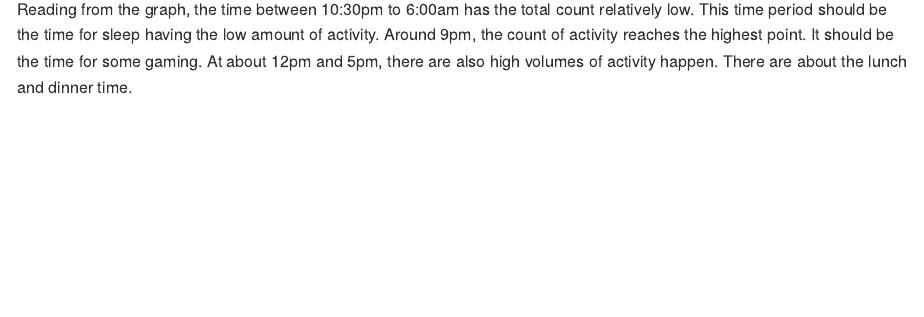
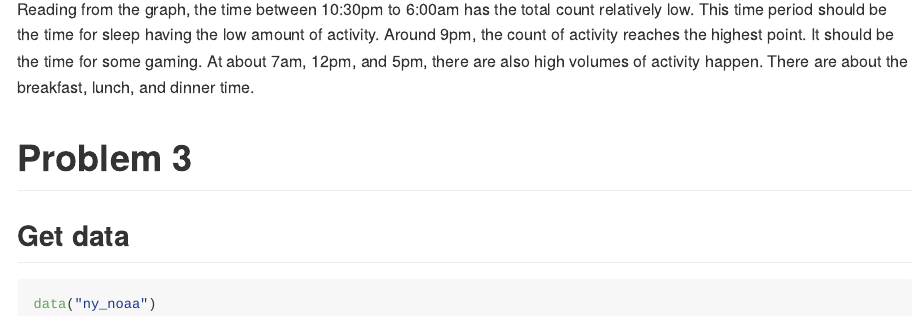
Before and after one commit to Shane-1996/p8105_hw3_sz2872, an R Markdown document (p8105_hw3_sz2872.Rmd): the page in a window 1100 px wide, from 6340 px down. The pictures show the output file p8105_hw3_sz2872.md that the author committed with the source, drawn offline in the style of GitHub.

Commit message:
noaa: get data

````diff
--- a/p8105_hw3_sz2872.Rmd
+++ b/p8105_hw3_sz2872.Rmd
@@ -180,4 +180,14 @@ accel_df %>%
   )
 ```
 
-Reading from the graph, the time between 10:30pm to 6:00am has the total count relatively low. This time period should be the time for sleep having the low amount of activity. Around 9pm, the count of activity reaches the highest point. It should be the time for some gaming. At about 12pm and 5pm, there are also high volumes of activity happen. There are about the lunch and dinner time.
+Reading from the graph, the time between 10:30pm to 6:00am has the total count relatively low. This time period should be the time for sleep having the low amount of activity. Around 9pm, the count of activity reaches the highest point. It should be the time for some gaming. At about 7am, 12pm, and 5pm, there are also high volumes of activity happen. There are about the breakfast, lunch, and dinner time.
+
+
+
+# Problem 3
+
+
+## Get data
+```{r}
+data("ny_noaa")
+```
````
Also changed, not shown: p8105_hw3_sz2872.md.
